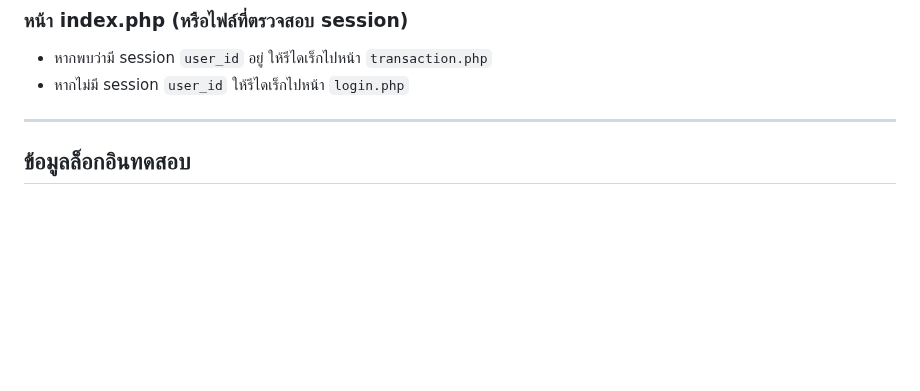
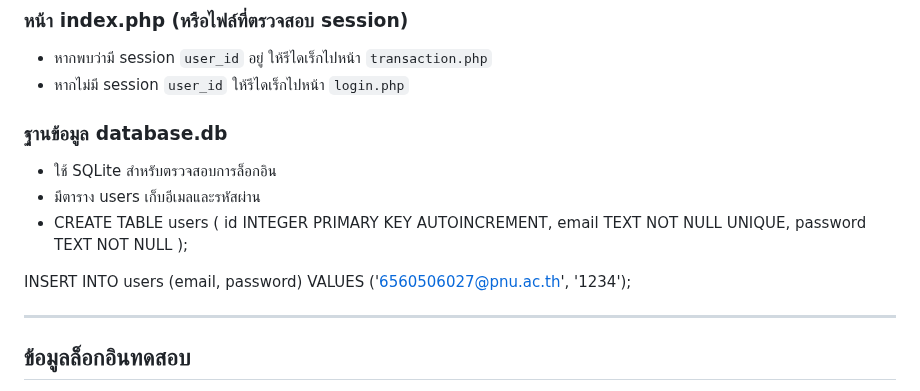
Before and after one commit to MisterMAD01/Financial-System, a Markdown page: README.md, the part around the change. Rendered like a GitHub page; blank space fills up the shorter version.

```diff
--- a/README.md
+++ b/README.md
@@ -38,6 +38,18 @@
 - หากพบว่ามี session `user_id` อยู่ ให้รีไดเร็กไปหน้า `transaction.php`
 - หากไม่มี session `user_id` ให้รีไดเร็กไปหน้า `login.php`
 
+### ฐานข้อมูล database.db
+- ใช้ SQLite สำหรับตรวจสอบการล็อกอิน
+- มีตาราง users เก็บอีเมลและรหัสผ่าน
+- CREATE TABLE users (
+    id INTEGER PRIMARY KEY AUTOINCREMENT,
+    email TEXT NOT NULL UNIQUE,
+    password TEXT NOT NULL
+);
+
+INSERT INTO users (email, password)
+VALUES ('6560506027@pnu.ac.th', '1234');
+
 ---
 
 ## ข้อมูลล็อกอินทดสอบ
```
